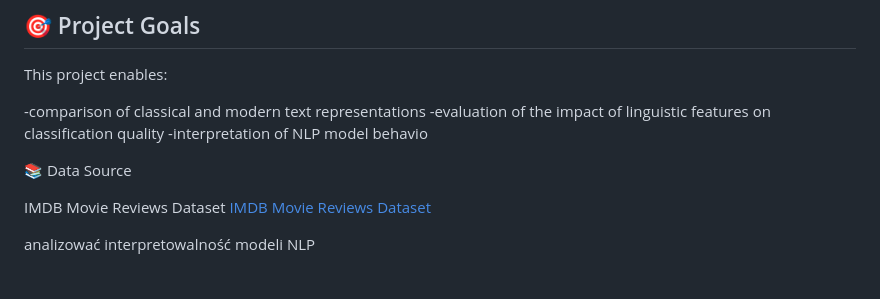
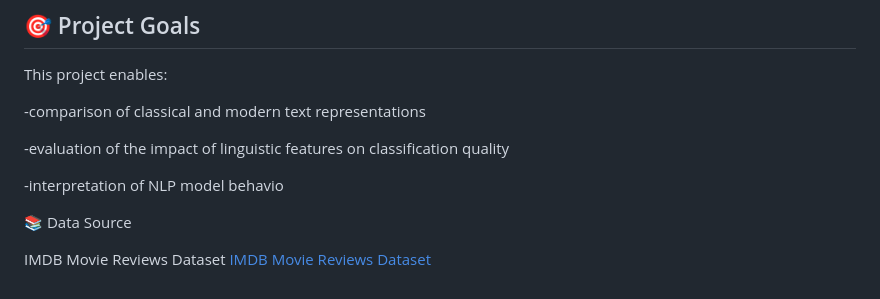
Before and after one commit to patik1242/movies_sentiment_analysis_v2, a Markdown page: README.md, the part around the change. Rendered like a GitHub page.

Commit message:
Update README to remove Polish text
Removed a line in Polish about analyzing NLP model interpretability.

```diff
--- a/README.md
+++ b/README.md
@@ -201,14 +201,12 @@ Listed in requirements.txt
 This project enables:
 
 -comparison of classical and modern text representations
+
 -evaluation of the impact of linguistic features on classification quality
+
 -interpretation of NLP model behavio
 
 📚 Data Source
 
 IMDB Movie Reviews Dataset
 [IMDB Movie Reviews Dataset](https://www.kaggle.com/datasets/lakshmi25npathi/imdb-dataset-of-50k-movie-reviews)
-
-
-
-analizować interpretowalność modeli NLP
```
